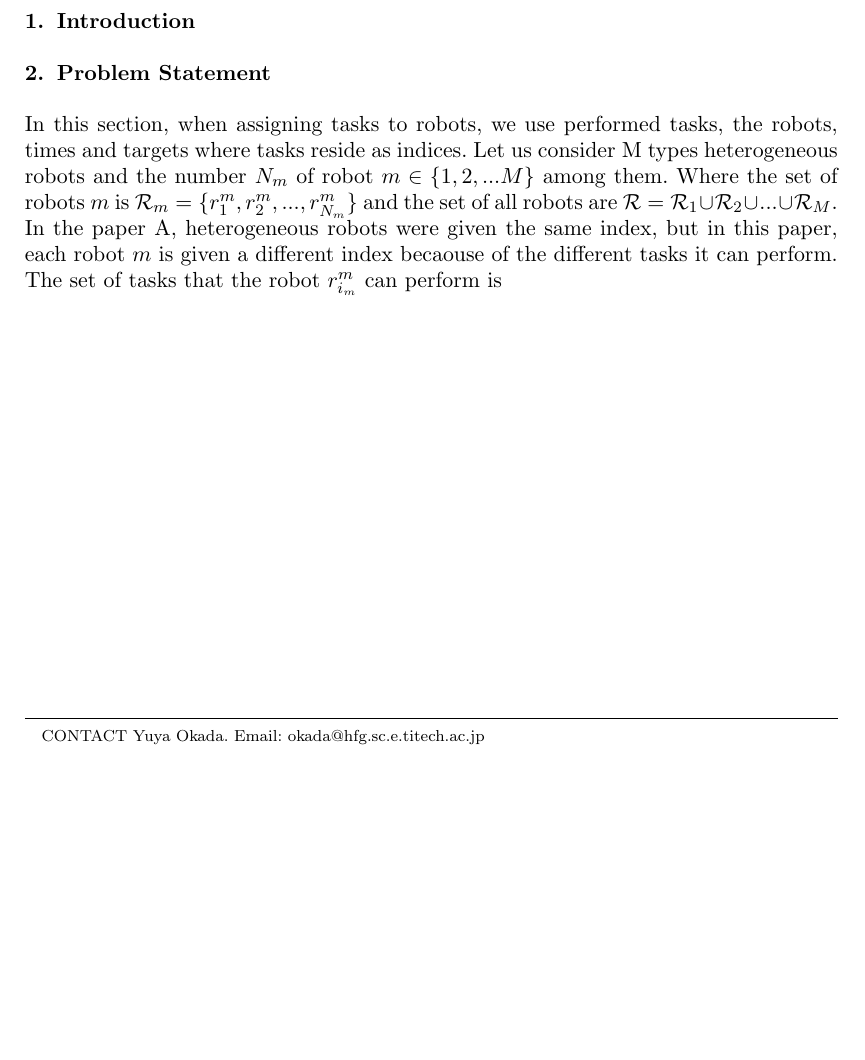
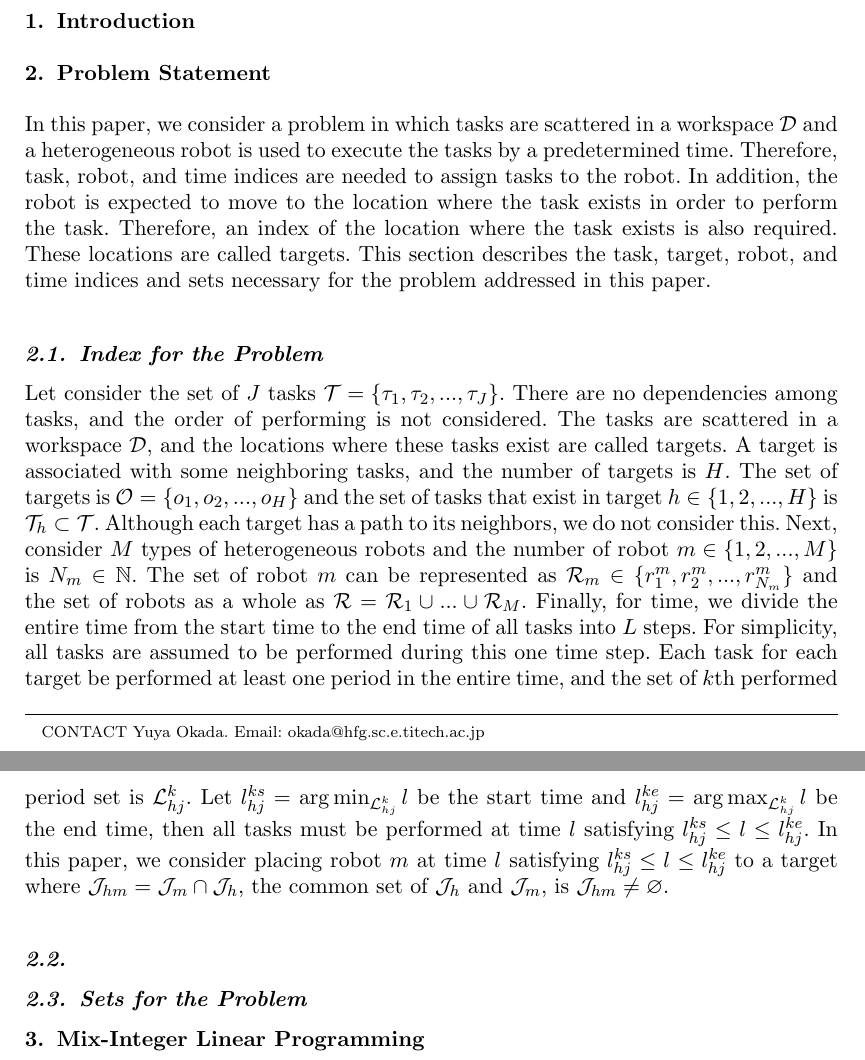
Before and after one commit to unclearborder/T_SICE_202201, a LaTeX document (main.tex): part of the page before the commit and two parts of pages 1 and 2 of 2 after it, the two joined at a grey line, cut so that both start at the same text, the shorter picture padded with empty space. Compiled offline with pdfLaTeX.

Commit message:
one section

```diff
--- a/main.tex
+++ b/main.tex
@@ -58,10 +58,43 @@
 
 \section{Problem Statement}
 % Let us consider there are $M$ types heterogeneous robots, of which $r_m,~m\in\{1,...,M\}$ has $N_m$ robots each.
-In this section, when assigning tasks to robots, we use performed tasks, the robots, times and targets where tasks reside as indices.
-Let us consider M types heterogeneous robots and the number $N_m$ of robot $m\in\{1,2,...M\}$ among them.
-Where the set of robots $m$ is $\mathcal{R}_m=\{r^m_1,r^m_2,...,r^m_{N_m}\}$ and the set of all robots are $\mathcal{R}=\mathcal{R}_1\cup\mathcal{R}_2\cup ... \cup\mathcal{R}_M$.
-In the paper A, heterogeneous robots were given the same index, but in this paper, each robot $m$ is given a different index becaouse of the different tasks it can perform.
-The set of tasks that the robot $r^m_{i_m}$ can perform is
+% In this section, when assigning tasks to robots, we use performed tasks, the robots, times and targets where tasks reside as indices.
+% Let us consider M types heterogeneous robots and the number $N_m$ of robot $m\in\{1,2,...M\}$ among them.
+% Where the set of robots $m$ is $\mathcal{R}_m=\{r^m_1,r^m_2,...,r^m_{N_m}\}$ and the set of all robots are $\mathcal{R}=\mathcal{R}_1\cup\mathcal{R}_2\cup ... \cup\mathcal{R}_M$.
+% In the paper A, heterogeneous robots were given the same index, but in this paper, each robot $m$ is given a different index becaouse of the different tasks it can perform.
+% The set of tasks that the robot $r^m_{i_m}$ can perform is
+
+In this paper, we consider a problem in which tasks are scattered in a workspace $\mathcal{D}$ and a heterogeneous robot is used to execute the tasks by a predetermined time.
+Therefore, task, robot, and time indices are needed to assign tasks to the robot.
+In addition, the robot is expected to move to the location where the task exists in order to perform the task.
+Therefore, an index of the location where the task exists is also required. These locations are called targets.
+This section describes the task, target, robot, and time indices and sets necessary for the problem addressed in this paper.
+
+\subsection{Index for the Problem}
+% Let consider a problem in which multiple tasks of $J$ types are scattered in a workspace $\mathcal{D}$, and $M$ types of robots are used to perform the tasks by a predetermined time.
+Let consider the set of $J$ tasks $\mathcal{T}=\{\tau_1,\tau_2,...,\tau_J\}$.
+There are no dependencies among tasks, and the order of performing is not considered.
+The tasks are scattered in a workspace $\mathcal{D}$, and the locations where these tasks exist are called targets.
+A target is associated with some neighboring tasks, and the number of targets is $H$.
+The set of targets is $\mathcal{O} = \{o_1,o_2,...,o_H\}$ and the set of tasks that exist in target $h\in\{1,2,...,H\}$ is $\mathcal{T}_h\subset \mathcal{T}$.
+Although each target has a path to its neighbors, we do not consider this.
+Next, consider $M$ types of heterogeneous robots and the number of robot $m\in\{1,2,...,M\}$ is $N_m\in\mathbb{N}$.
+The set of robot $m$ can be represented as $\mathcal{R}_m\in\{r^m_1,r^m_2,...,r^m_{N_m}\}$ and the set of robots as a whole as $\mathcal{R}=\mathcal{R}_1\cup ...\cup \mathcal{R}_M$.
+% Each of the $M$ robots perform different tasks, and the set of tasks performed by robot $m$ is $\mathcal{T}_m\subset\mathcal{T}$.
+Finally, for time, we divide the entire time from the start time to the end time of all tasks into $L$ steps.
+For simplicity, all tasks are assumed to be performed during this one time step.
+Each task for each target be performed at least one period in the entire time, and the set of $k$th performed period set is $\mathcal{L}^k_{hj}$.
+Let $l^{ks}_{hj} = \mathrm{arg}\min_{\mathcal{L}^k_{hj}} l$ be the start time and $l^{ke}_{hj} = \mathrm{arg}\max_{\mathcal{L}^k_{hj}} l$ be the end time, then all tasks must be performed at time $l$ satisfying $l^{ks}_{hj} \le l \le l^{ke}_{hj}$.
+In this paper, we consider placing robot $m$ at time $l$ satisfying $l^{ks}_{hj} \le l \le l^{ke}_{hj}$ to a target where $\mathcal{J}_{hm}=\mathcal{J}_{m}\cap\mathcal{J}_{h}$, the common set of $\mathcal{J}_h$ and $\mathcal{J}_m$, is $\mathcal{J}_{hm}\neq \varnothing$.
+
+\subsection{}
+
+\subsection{Sets for the Problem}
+
+
+\section{Mix-Integer Linear Programming}
+
+
+
 
 \end{document}
```
